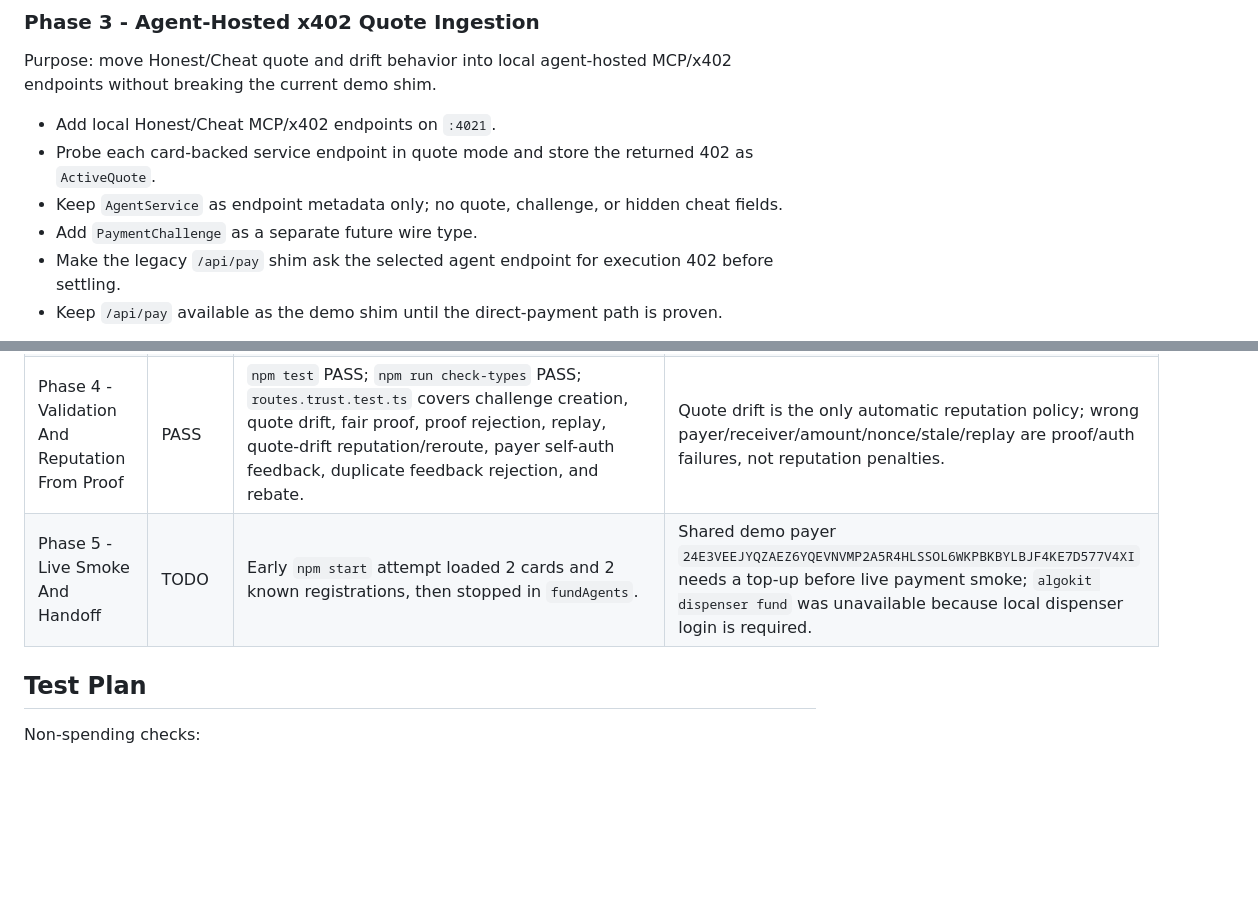
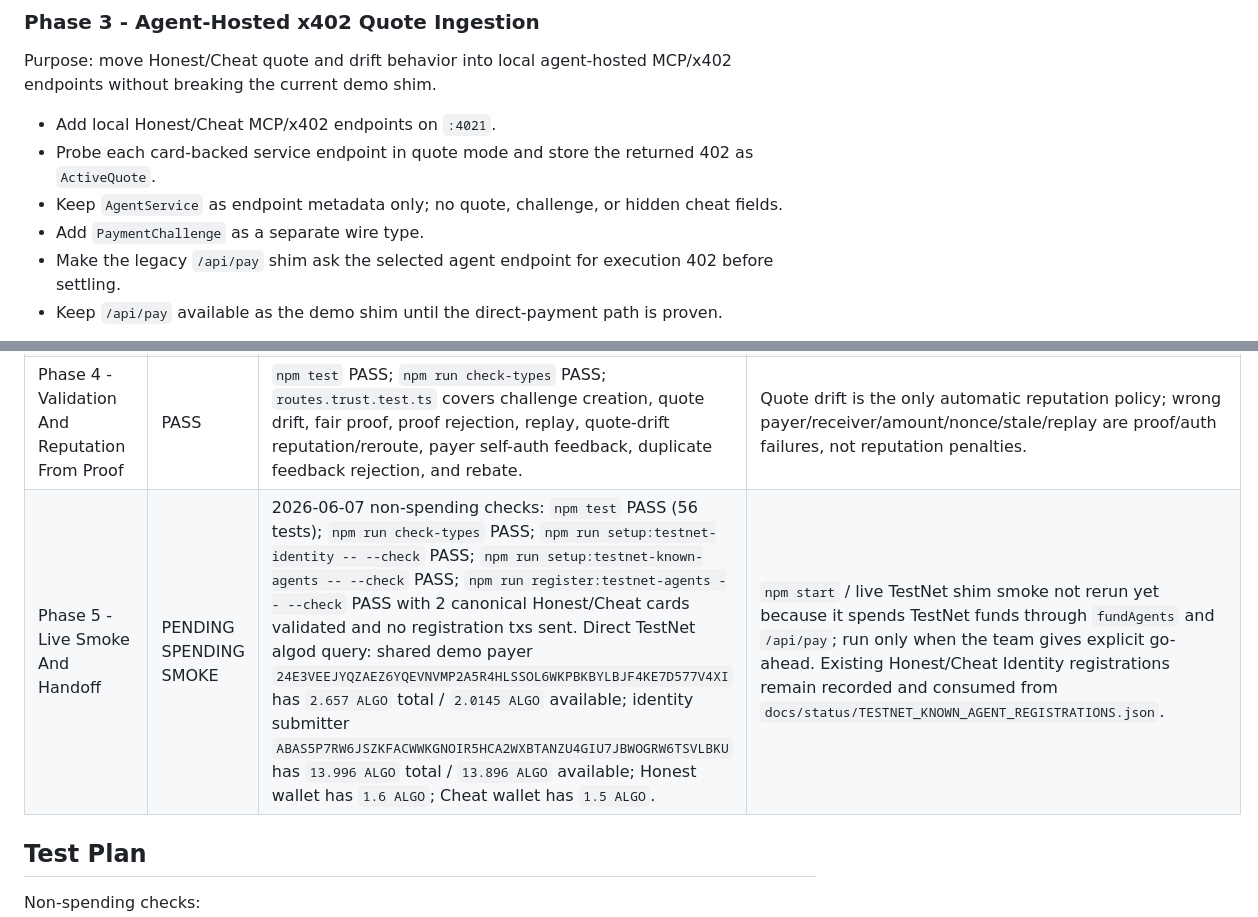
Before and after one commit to liminalshruti/algorand-berlin-2026, a Markdown page: docs/status/TESTNET_AGENT_ROLLOUT_TEMP.md, 2 parts joined by grey strips. Drawn GitHub-style; blank space fills up the shorter version.

```diff
--- a/docs/status/TESTNET_AGENT_ROLLOUT_TEMP.md
+++ b/docs/status/TESTNET_AGENT_ROLLOUT_TEMP.md
@@ -274,7 +277,7 @@ breaking the current demo shim.
 - Add local Honest/Cheat MCP/x402 endpoints on `:4021`.
 - Probe each card-backed service endpoint in quote mode and store the returned 402 as `ActiveQuote`.
 - Keep `AgentService` as endpoint metadata only; no quote, challenge, or hidden cheat fields.
-- Add `PaymentChallenge` as a separate future wire type.
+- Add `PaymentChallenge` as a separate wire type.
 - Make the legacy `/api/pay` shim ask the selected agent endpoint for execution 402 before settling.
 - Keep `/api/pay` available as the demo shim until the direct-payment path is proven.
 
@@ -336,7 +339,7 @@ Gate:
 | Phase 2 - x402 Readiness Checklist | PASS | `npm test` PASS; in-process `GET /api/services` shows Honest/Cheat `registry_agent_id` values with `quote.pay_to` equal to agent wallets and no hidden challenge field; in-process `POST /api/route` created 2 active quotes and 2 payment requirements. | Cards remain declaration-only x402; Phase 3 supersedes router-derived quote fixtures with 402 probes. |
 | Phase 3 - Agent-Hosted x402 Quote Ingestion | PASS | `npm test` PASS; `npm run check-types` PASS; tests mock Honest/Cheat 402 quote probes, quote-cache refresh, stale refresh, unreachable-agent skip, and execution challenges. | `npm run agents:local` serves `:4021`; quote-mode 402s warm/lazy-refresh into `ctx.quoteCache`; `/api/route` mints route-specific `ActiveQuote`s from fresh cached quotes; legacy `/api/pay` asks execution 402 before settling. |
 | Phase 4 - Validation And Reputation From Proof | PASS | `npm test` PASS; `npm run check-types` PASS; `routes.trust.test.ts` covers challenge creation, quote drift, fair proof, proof rejection, replay, quote-drift reputation/reroute, payer self-auth feedback, duplicate feedback rejection, and rebate. | Quote drift is the only automatic reputation policy; wrong payer/receiver/amount/nonce/stale/replay are proof/auth failures, not reputation penalties. |
-| Phase 5 - Live Smoke And Handoff | TODO | Early `npm start` attempt loaded 2 cards and 2 known registrations, then stopped in `fundAgents`. | Shared demo payer `24E3VEEJYQZAEZ6YQEVNVMP2A5R4HLSSOL6WKPBKBYLBJF4KE7D577V4XI` needs a top-up before live payment smoke; `algokit dispenser fund` was unavailable because local dispenser login is required. |
+| Phase 5 - Live Smoke And Handoff | PENDING SPENDING SMOKE | 2026-06-07 non-spending checks: `npm test` PASS (56 tests); `npm run check-types` PASS; `npm run setup:testnet-identity -- --check` PASS; `npm run setup:testnet-known-agents -- --check` PASS; `npm run register:testnet-agents -- --check` PASS with 2 canonical Honest/Cheat cards validated and no registration txs sent. Direct TestNet algod query: shared demo payer `24E3VEEJYQZAEZ6YQEVNVMP2A5R4HLSSOL6WKPBKBYLBJF4KE7D577V4XI` has `2.657 ALGO` total / `2.0145 ALGO` available; identity submitter `ABAS5P7RW6JSZKFACWWKGNOIR5HCA2WXBTANZU4GIU7JBWOGRW6TSVLBKU` has `13.996 ALGO` total / `13.896 ALGO` available; Honest wallet has `1.6 ALGO`; Cheat wallet has `1.5 ALGO`. | `npm start` / live TestNet shim smoke not rerun yet because it spends TestNet funds through `fundAgents` and `/api/pay`; run only when the team gives explicit go-ahead. Existing Honest/Cheat Identity registrations remain recorded and consumed from `docs/status/TESTNET_KNOWN_AGENT_REGISTRATIONS.json`. |
 
 ## Test Plan
 
```
Also changed, not shown: other parts of docs/status/TESTNET_AGENT_ROLLOUT_TEMP.md (+10 -6 lines), INTEGRATION_HANDOFF.md (+5 -3 lines).
